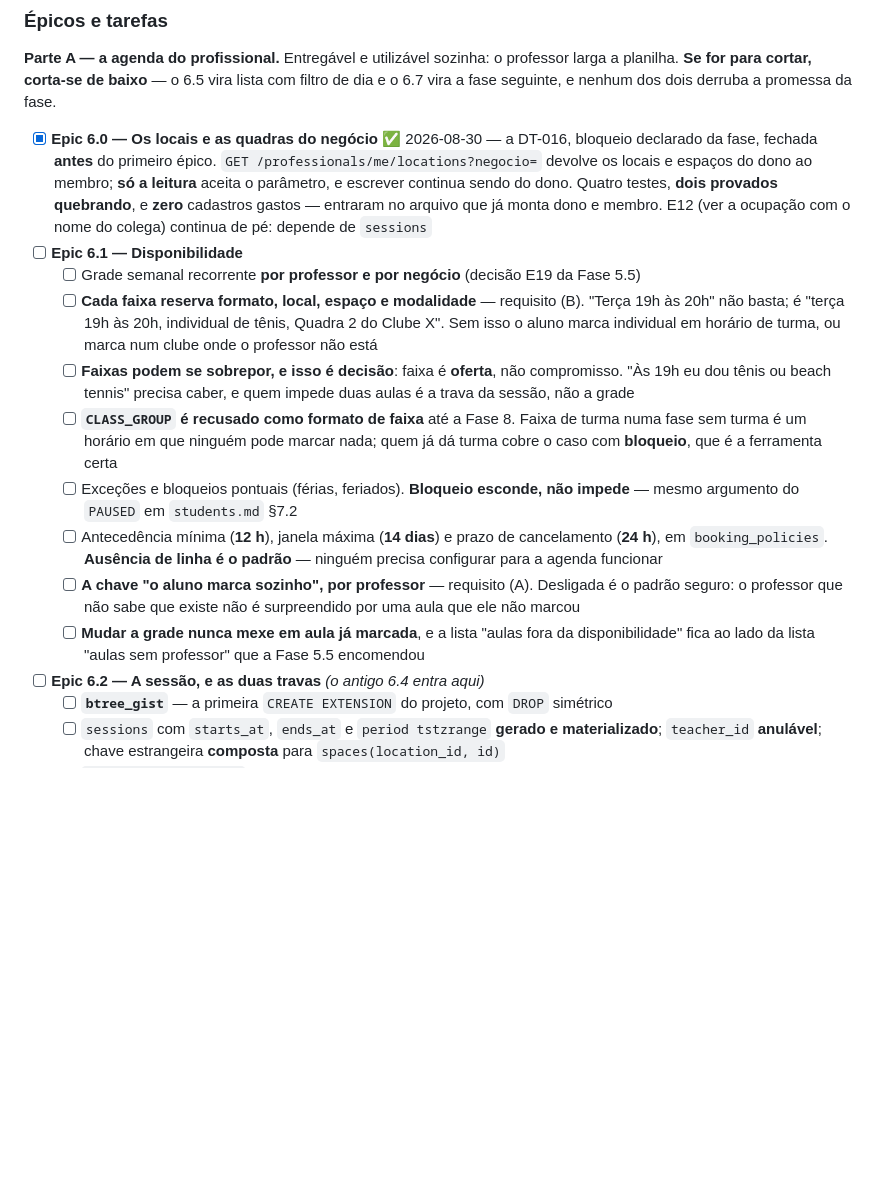
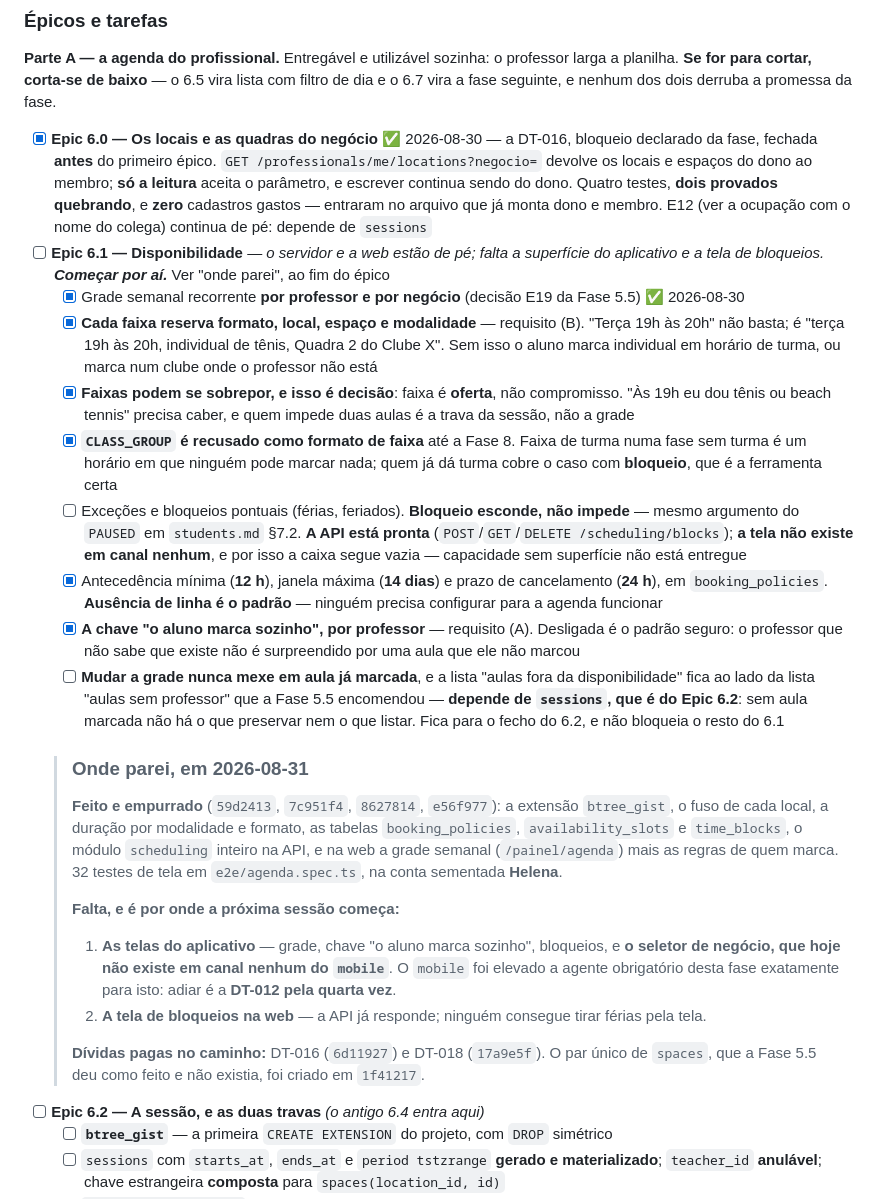
Before and after one commit to matheusdiasbarros/gestao-esportiva, a Markdown page: TODO.md, the part around the change. GitHub-like rendering; blank space fills up the shorter version.

Commit message:
docs(agenda): registra o que a Fase 6 ja entregou, e o que falta
O Epic 6.1 estava com todas as caixas vazias no TODO.md, com o codigo
commitado e empurrado desde ontem. Quem abrisse o arquivo concluiria que
a disponibilidade nao tinha comecado — e reconstruiria o que ja existe.

E a licao do indice fantasma da Fase 5.5 ao contrario: la a caixa estava
marcada e a obra faltava; aqui a obra existe e a caixa esta vazia. O
documento que manda mente nos dois casos.

O item dos bloqueios segue vazio de proposito: a API responde, a tela nao
existe em canal nenhum, e capacidade sem superficie nao esta entregue.
O ultimo item depende de `sessions`, que e do Epic 6.2.

Co-Authored-By: Claude Opus 5 <noreply@anthropic.com>

```diff
--- a/TODO.md
+++ b/TODO.md
@@ -1915,27 +1915,50 @@ vira a fase seguinte, e nenhum dos dois derruba a promessa da fase.
       leitura** aceita o parâmetro, e escrever continua sendo do dono. Quatro testes, **dois
       provados quebrando**, e **zero** cadastros gastos — entraram no arquivo que já monta dono e
       membro. E12 (ver a ocupação com o nome do colega) continua de pé: depende de `sessions`
-- [ ] **Epic 6.1 — Disponibilidade**
-  - [ ] Grade semanal recorrente **por professor e por negócio** (decisão E19 da Fase 5.5)
-  - [ ] **Cada faixa reserva formato, local, espaço e modalidade** — requisito (B). "Terça 19h às
+- [ ] **Epic 6.1 — Disponibilidade** — *o servidor e a web estão de pé; falta a superfície do
+      aplicativo e a tela de bloqueios. **Começar por aí.*** Ver "onde parei", ao fim do épico
+  - [x] Grade semanal recorrente **por professor e por negócio** (decisão E19 da Fase 5.5) ✅ 2026-08-30
+  - [x] **Cada faixa reserva formato, local, espaço e modalidade** — requisito (B). "Terça 19h às
         20h" não basta; é "terça 19h às 20h, individual de tênis, Quadra 2 do Clube X". Sem isso o
         aluno marca individual em horário de turma, ou marca num clube onde o professor não está
-  - [ ] **Faixas podem se sobrepor, e isso é decisão**: faixa é **oferta**, não compromisso.
+  - [x] **Faixas podem se sobrepor, e isso é decisão**: faixa é **oferta**, não compromisso.
         "Às 19h eu dou tênis ou beach tennis" precisa caber, e quem impede duas aulas é a trava da
         sessão, não a grade
-  - [ ] **`CLASS_GROUP` é recusado como formato de faixa** até a Fase 8. Faixa de turma numa fase
+  - [x] **`CLASS_GROUP` é recusado como formato de faixa** até a Fase 8. Faixa de turma numa fase
         sem turma é um horário em que ninguém pode marcar nada; quem já dá turma cobre o caso com
         **bloqueio**, que é a ferramenta certa
   - [ ] Exceções e bloqueios pontuais (férias, feriados). **Bloqueio esconde, não impede** — mesmo
-        argumento do `PAUSED` em `students.md` §7.2
-  - [ ] Antecedência mínima (**12 h**), janela máxima (**14 dias**) e prazo de cancelamento
+        argumento do `PAUSED` em `students.md` §7.2. **A API está pronta**
+        (`POST`/`GET`/`DELETE /scheduling/blocks`); **a tela não existe em canal nenhum**, e por
+        isso a caixa segue vazia — capacidade sem superfície não está entregue
+  - [x] Antecedência mínima (**12 h**), janela máxima (**14 dias**) e prazo de cancelamento
         (**24 h**), em `booking_policies`. **Ausência de linha é o padrão** — ninguém precisa
         configurar para a agenda funcionar
-  - [ ] **A chave "o aluno marca sozinho", por professor** — requisito (A). Desligada é o padrão
+  - [x] **A chave "o aluno marca sozinho", por professor** — requisito (A). Desligada é o padrão
         seguro: o professor que não sabe que existe não é surpreendido por uma aula que ele não
         marcou
   - [ ] **Mudar a grade nunca mexe em aula já marcada**, e a lista "aulas fora da
-        disponibilidade" fica ao lado da lista "aulas sem professor" que a Fase 5.5 encomendou
+        disponibilidade" fica ao lado da lista "aulas sem professor" que a Fase 5.5 encomendou —
+        **depende de `sessions`, que é do Epic 6.2**: sem aula marcada não há o que preservar nem o
+        que listar. Fica para o fecho do 6.2, e não bloqueia o resto do 6.1
+
+  > ### Onde parei, em 2026-08-31
+  >
+  > **Feito e empurrado** (`59d2413`, `7c951f4`, `8627814`, `e56f977`): a extensão `btree_gist`,
+  > o fuso de cada local, a duração por modalidade e formato, as tabelas `booking_policies`,
+  > `availability_slots` e `time_blocks`, o módulo `scheduling` inteiro na API, e na web a grade
+  > semanal (`/painel/agenda`) mais as regras de quem marca. 32 testes de tela em `e2e/agenda.spec.ts`,
+  > na conta sementada **Helena**.
+  >
+  > **Falta, e é por onde a próxima sessão começa:**
+  >
+  > 1. **As telas do aplicativo** — grade, chave "o aluno marca sozinho", bloqueios, e **o seletor
+  >    de negócio, que hoje não existe em canal nenhum do `mobile`**. O `mobile` foi elevado a
+  >    agente obrigatório desta fase exatamente para isto: adiar é a **DT-012 pela quarta vez**.
+  > 2. **A tela de bloqueios na web** — a API já responde; ninguém consegue tirar férias pela tela.
+  >
+  > **Dívidas pagas no caminho:** DT-016 (`6d11927`) e DT-018 (`17a9e5f`). O par único de `spaces`,
+  > que a Fase 5.5 deu como feito e não existia, foi criado em `1f41217`.
 - [ ] **Epic 6.2 — A sessão, e as duas travas** *(o antigo 6.4 entra aqui)*
   - [ ] **`btree_gist`** — a primeira `CREATE EXTENSION` do projeto, com `DROP` simétrico
   - [ ] `sessions` com `starts_at`, `ends_at` e `period tstzrange` **gerado e materializado**;
```
Also changed, not shown: CLAUDE.md (+15 -6 lines).
